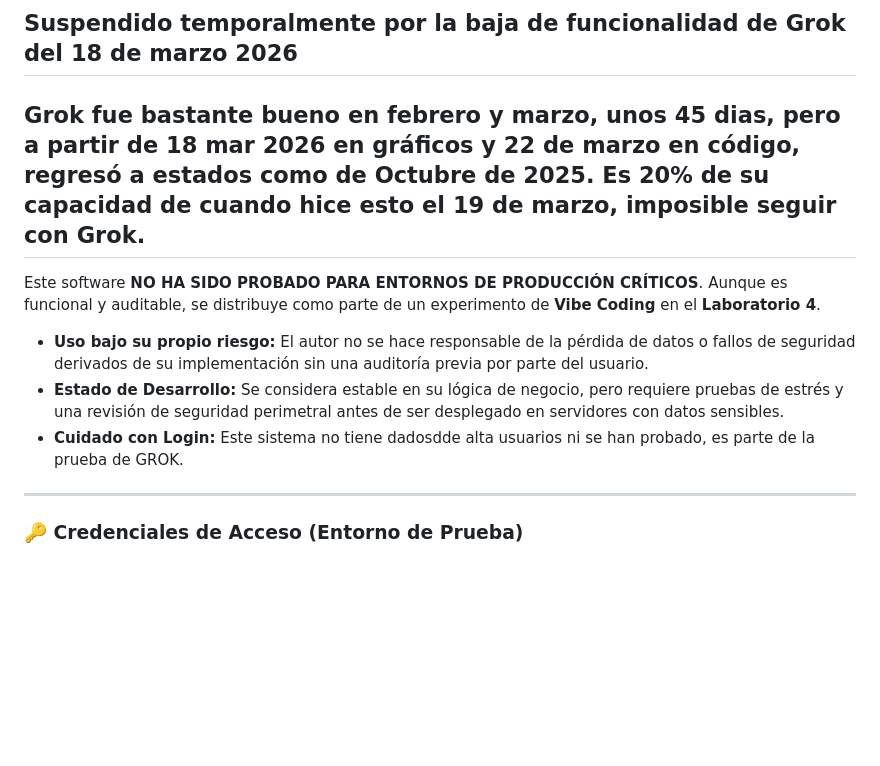
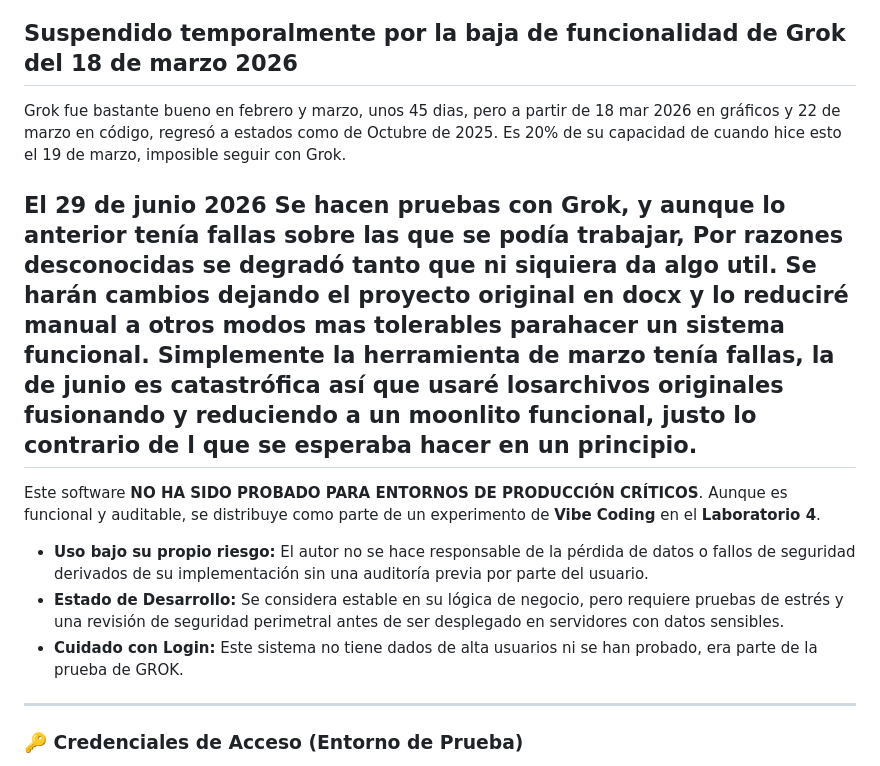
Before and after one commit to AlfonsoOrozcoAguilarnoNDA/dolgul, a Markdown page: README.md, the part around the change. Rendered like a GitHub page; blank space fills up the shorter version.

```diff
--- a/README.md
+++ b/README.md
@@ -22,6 +22,8 @@ https://vibecodingmexico.com/laboratorio-4-tickets-multiempresa/
 ## Suspendido temporalmente por la baja de funcionalidad de Grok del 18 de marzo 2026
 
 Grok fue bastante bueno en febrero y marzo, unos 45 dias, pero a partir de 18 mar 2026 en gráficos y 22 de marzo en código, regresó a estados como de Octubre de 2025. Es 20% de su capacidad de cuando hice esto el 19 de marzo, imposible seguir con Grok.
+
+El 29 de junio 2026 Se hacen pruebas con Grok, y aunque lo anterior tenía fallas sobre las que se podía trabajar, Por razones desconocidas se degradó tanto que ni siquiera da algo util. Se harán cambios dejando el proyecto original en docx y lo reduciré manual a otros modos mas tolerables parahacer un sistema funcional. Simplemente la herramienta de marzo tenía fallas, la de junio es catastrófica así que usaré losarchivos originales fusionando y reduciendo a un moonlito funcional, justo lo contrario de l que se esperaba hacer en un principio.
 ---
 
 Este software **NO HA SIDO PROBADO PARA ENTORNOS DE PRODUCCIÓN CRÍTICOS**.
@@ -29,7 +31,7 @@ Aunque es funcional y auditable, se distribuye como parte de un experimento de *
 
 * **Uso bajo su propio riesgo:** El autor no se hace responsable de la pérdida de datos o fallos de seguridad derivados de su implementación sin una auditoría previa por parte del usuario.
 * **Estado de Desarrollo:** Se considera estable en su lógica de negocio, pero requiere pruebas de estrés y una revisión de seguridad perimetral antes de ser desplegado en servidores con datos sensibles.
-* **Cuidado con Login:** Este sistema no tiene dadosdde alta usuarios ni se han probado, es parte de la prueba de GROK.
+* **Cuidado con Login:** Este sistema no tiene dados de alta usuarios ni se han probado, era parte de la prueba de GROK.
 ---
 ### 🔑 Credenciales de Acceso (Entorno de Prueba)
 usuarios_prueba.sql
```
